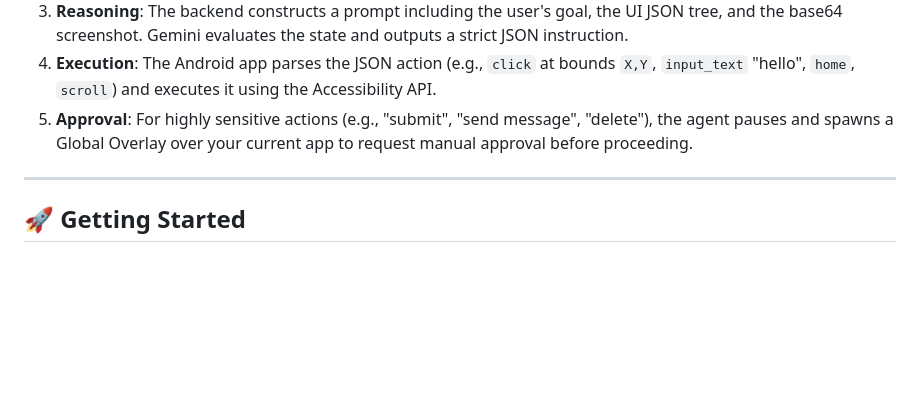
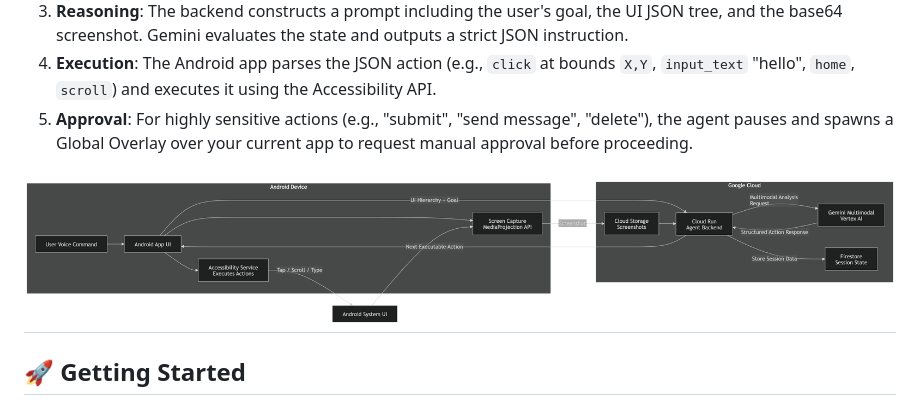
Before and after one commit to mardillu/operon, a Markdown page: README.md, the part around the change printed below. Drawn GitHub-style; pictures changed too: Operon-Mobile/assets/Operon-Architecture-Diagram.png (added); blank space fills up the shorter version.

```diff
--- a/README.md
+++ b/README.md
@@ -33,6 +33,7 @@ The system operates in a closed continuous loop:
 4. **Execution**: The Android app parses the JSON action (e.g., `click` at bounds `X,Y`, `input_text` "hello", `home`, `scroll`) and executes it using the Accessibility API.
 5. **Approval**: For highly sensitive actions (e.g., "submit", "send message", "delete"), the agent pauses and spawns a Global Overlay over your current app to request manual approval before proceeding.
 
+![Architecture Diagram](https://github.com/mardillu/operon/blob/main/Operon-Mobile/assets/Operon-Architecture-Diagram.png)
 ---
 
 ## 🚀 Getting Started
```
Also changed, not shown: other parts of README.md (+1 -1 lines).
